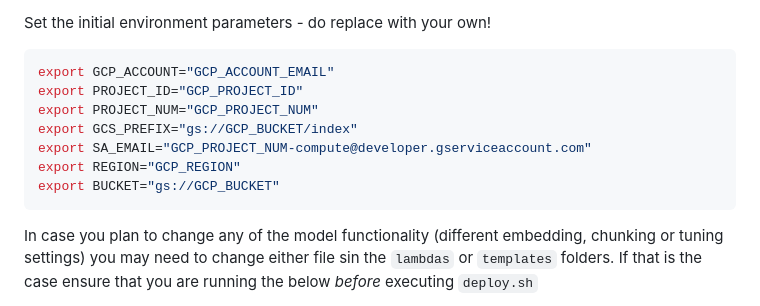
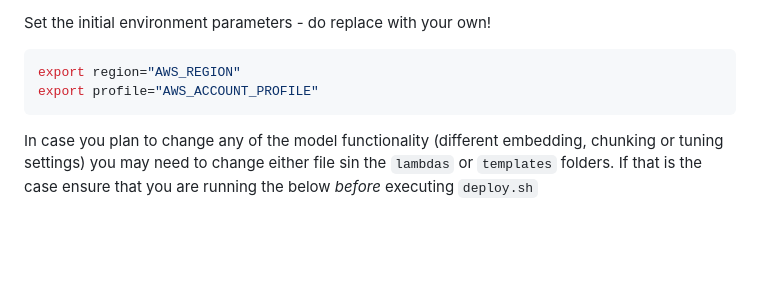
Before and after one commit to SoteriaInitiative/fccassistant, a Markdown page: README.md, the part around the change. Drawn GitHub-style; blank space fills up the shorter version.

Commit message:
README aws export fix

````diff
--- a/README.md
+++ b/README.md
@@ -95,13 +95,8 @@ the custom model or not. When the fine-tuned model is not used, inference will b
 
 Set the initial environment parameters - do replace with your own!
 ```bash
-export GCP_ACCOUNT="GCP_ACCOUNT_EMAIL"
-export PROJECT_ID="GCP_PROJECT_ID"
-export PROJECT_NUM="GCP_PROJECT_NUM"
-export GCS_PREFIX="gs://GCP_BUCKET/index"
-export SA_EMAIL="GCP_PROJECT_NUM-compute@developer.gserviceaccount.com"
-export REGION="GCP_REGION"
-export BUCKET="gs://GCP_BUCKET"
+export region="AWS_REGION"
+export profile="AWS_ACCOUNT_PROFILE"
 ```
 
 In case you plan to change any of the model functionality (different embedding, chunking or tuning settings)
````
